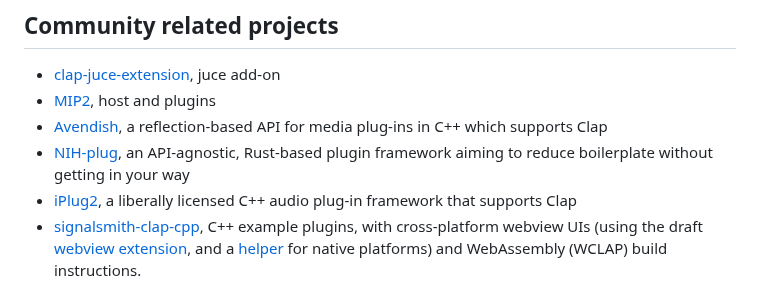
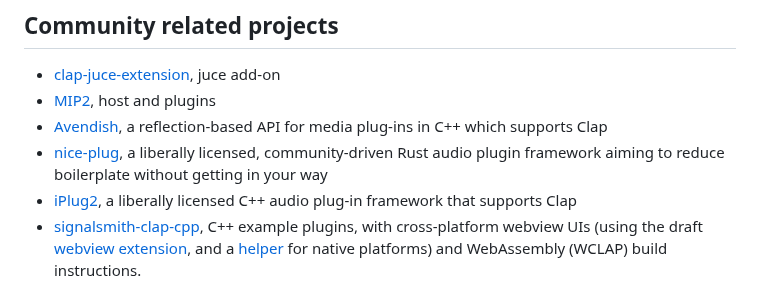
Before and after one commit to free-audio/clap, a Markdown page: README.md, the part around the change. Rendered like a GitHub page.

Commit message:
replace NIH-plug link in readme with nice-plug

```diff
--- a/README.md
+++ b/README.md
@@ -144,7 +144,7 @@ and use to get a basic plugin experience:
 - [clap-juce-extension](https://github.com/free-audio/clap-juce-extension), juce add-on
 - [MIP2](https://github.com/skei/MIP2), host and plugins
 - [Avendish](https://github.com/celtera/avendish), a reflection-based API for media plug-ins in C++ which supports Clap
-- [NIH-plug](https://github.com/robbert-vdh/nih-plug), an API-agnostic, Rust-based plugin framework aiming to reduce boilerplate without getting in your way
+- [nice-plug](https://codeberg.org/RustAudio/nice-plug), a liberally licensed, community-driven Rust audio plugin framework aiming to reduce boilerplate without getting in your way
 - [iPlug2](https://iplug2.github.io), a liberally licensed C++ audio plug-in framework that supports Clap
 - [signalsmith-clap-cpp](https://github.com/geraintluff/signalsmith-clap-cpp), C++ example plugins, with cross-platform webview UIs (using the draft [webview extension](include/clap/ext/draft/webview.h), and a [helper](https://github.com/geraintluff/webview-gui?tab=readme-ov-file#clap-helper) for native platforms) and WebAssembly (WCLAP) build instructions.
 
```
